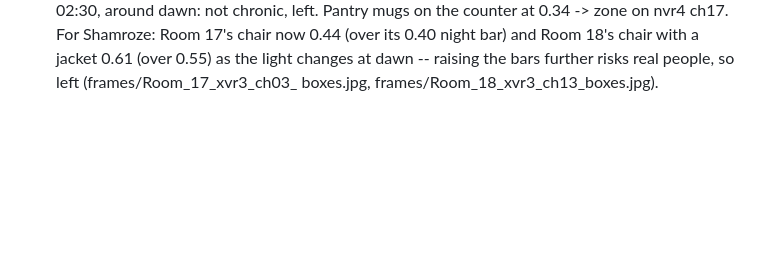
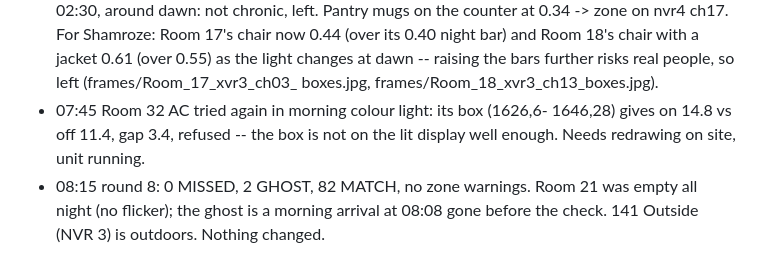
Before and after one commit to shamroze153/EnergyCam, a Markdown page: docs/night_log.md, the part around the change. GitHub-like rendering; blank space fills up the shorter version.

Commit message:
Night log: 07:45 Room 32 AC attempt, round 8
Co-Authored-By: Claude Opus 5.5 <noreply@anthropic.com>

```diff
--- a/docs/night_log.md
+++ b/docs/night_log.md
@@ -112,3 +112,10 @@ Two or three lines a round; picture file names, never pictures.
   with a jacket 0.61 (over 0.55) as the light changes at dawn -- raising
   the bars further risks real people, so left (frames/Room_17_xvr3_ch03_
   boxes.jpg, frames/Room_18_xvr3_ch13_boxes.jpg).
+* 07:45 Room 32 AC tried again in morning colour light: its box (1626,6-
+  1646,28) gives on 14.8 vs off 11.4, gap 3.4, refused -- the box is not
+  on the lit display well enough. Needs redrawing on site, unit running.
+* 08:15 round 8: 0 MISSED, 2 GHOST, 82 MATCH, no zone warnings. Room 21
+  was empty all night (no flicker); the ghost is a morning arrival at
+  08:08 gone before the check. 141 Outside (NVR 3) is outdoors. Nothing
+  changed.
```
